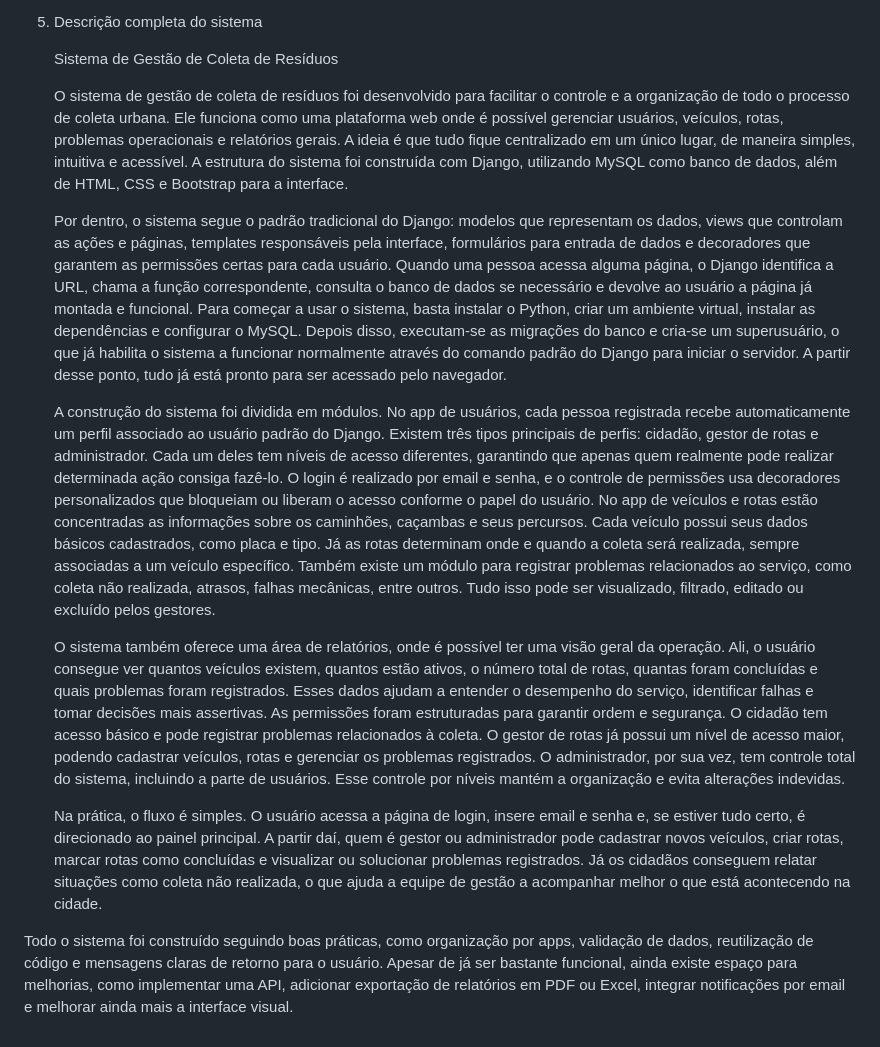
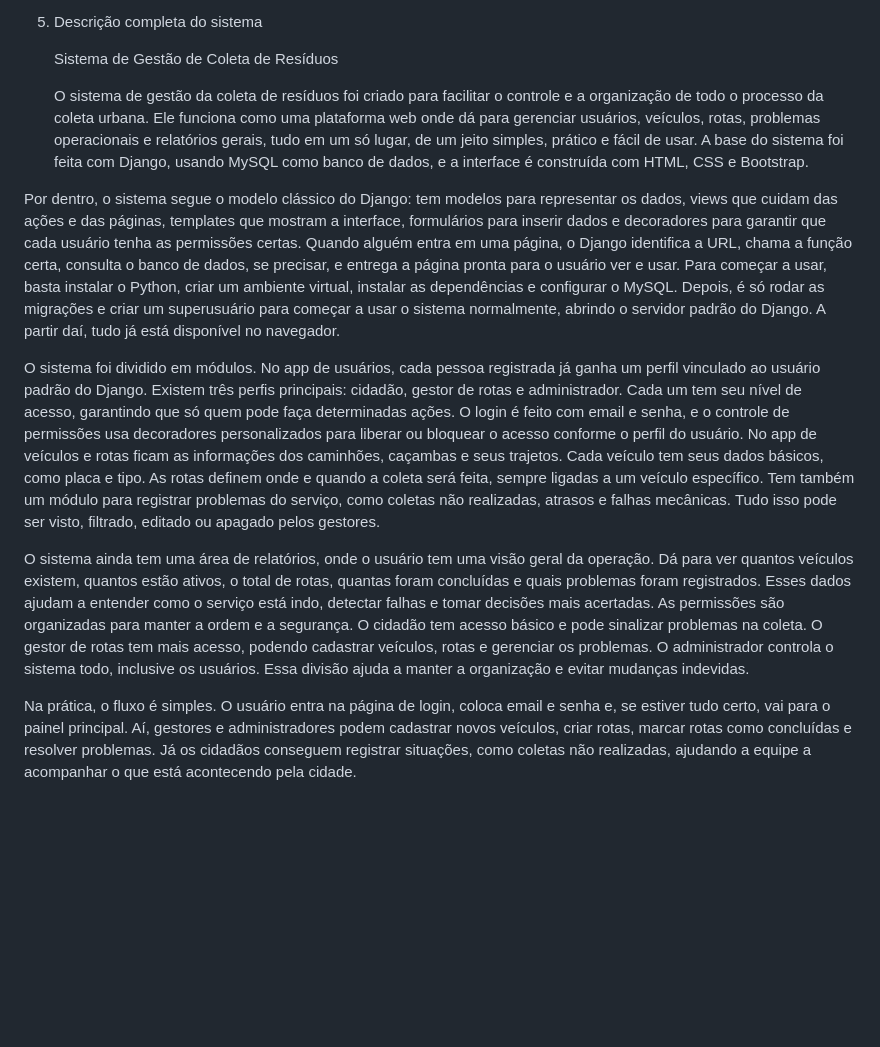
Before and after one commit to AninhaFerrario/https---github.com-AninhaFerrario-Ana, a Markdown page: README.md, the part around the change. Drawn GitHub-style; blank space fills up the shorter version.

```diff
--- a/README.md
+++ b/README.md
@@ -13,15 +13,12 @@ Documentos constando na pasta do projeto
 
    Sistema de Gestão de Coleta de Resíduos
 
-   O sistema de gestão de coleta de resíduos foi desenvolvido para facilitar o controle e a organização de todo o processo de coleta urbana. Ele funciona como uma plataforma web onde é possível gerenciar usuários, veículos, rotas, problemas operacionais e relatórios gerais. A ideia é que tudo fique centralizado em um único lugar, de maneira simples, intuitiva e acessível. A estrutura do sistema foi construída com Django, utilizando MySQL como banco de dados, além de HTML, CSS e Bootstrap para a interface.
+   O sistema de gestão da coleta de resíduos foi criado para facilitar o controle e a organização de todo o processo da coleta urbana. Ele funciona como uma plataforma web onde dá para gerenciar usuários, veículos, rotas, problemas operacionais e relatórios gerais, tudo em um só lugar, de um jeito simples, prático e fácil de usar. A base do sistema foi feita com Django, usando MySQL como banco de dados, e a interface é construída com HTML, CSS e Bootstrap.
 
-   Por dentro, o sistema segue o padrão tradicional do Django: modelos que representam os dados, views que controlam as ações e páginas, templates responsáveis pela interface, formulários para entrada de dados e decoradores que garantem as permissões certas para cada usuário. Quando uma pessoa acessa alguma página, o Django identifica a URL, chama a função correspondente, consulta o banco de dados se necessário e devolve ao usuário a página já montada e funcional. Para começar a usar o sistema, basta instalar o Python, criar um ambiente virtual, instalar as dependências e configurar o MySQL. Depois disso, executam-se as migrações do banco e cria-se um superusuário, o que já habilita o sistema a funcionar normalmente através do comando padrão do Django para iniciar o servidor. A partir desse ponto, tudo já está pronto para ser acessado pelo navegador.
+Por dentro, o sistema segue o modelo clássico do Django: tem modelos para representar os dados, views que cuidam das ações e das páginas, templates que mostram a interface, formulários para inserir dados e decoradores para garantir que cada usuário tenha as permissões certas. Quando alguém entra em uma página, o Django identifica a URL, chama a função certa, consulta o banco de dados, se precisar, e entrega a página pronta para o usuário ver e usar. Para começar a usar, basta instalar o Python, criar um ambiente virtual, instalar as dependências e configurar o MySQL. Depois, é só rodar as migrações e criar um superusuário para começar a usar o sistema normalmente, abrindo o servidor padrão do Django. A partir daí, tudo já está disponível no navegador.
 
-   A construção do sistema foi dividida em módulos. No app de usuários, cada pessoa registrada recebe automaticamente um perfil associado ao usuário padrão do Django. Existem três tipos principais de perfis: cidadão, gestor de rotas e administrador. Cada um deles tem níveis de acesso diferentes, garantindo que apenas quem realmente pode realizar determinada ação consiga fazê-lo. O login é realizado por email e senha, e o controle de permissões usa decoradores personalizados que bloqueiam ou liberam o acesso conforme o papel do usuário.
-   No app de veículos e rotas estão concentradas as informações sobre os caminhões, caçambas e seus percursos. Cada veículo possui seus dados básicos cadastrados, como placa e tipo. Já as rotas determinam onde e quando a coleta será realizada, sempre associadas a um veículo específico. Também existe um módulo para registrar problemas relacionados ao serviço, como coleta não realizada, atrasos, falhas mecânicas, entre outros. Tudo isso pode ser visualizado, filtrado, editado ou excluído pelos gestores.
+O sistema foi dividido em módulos. No app de usuários, cada pessoa registrada já ganha um perfil vinculado ao usuário padrão do Django. Existem três perfis principais: cidadão, gestor de rotas e administrador. Cada um tem seu nível de acesso, garantindo que só quem pode faça determinadas ações. O login é feito com email e senha, e o controle de permissões usa decoradores personalizados para liberar ou bloquear o acesso conforme o perfil do usuário. No app de veículos e rotas ficam as informações dos caminhões, caçambas e seus trajetos. Cada veículo tem seus dados básicos, como placa e tipo. As rotas definem onde e quando a coleta será feita, sempre ligadas a um veículo específico. Tem também um módulo para registrar problemas do serviço, como coletas não realizadas, atrasos e falhas mecânicas. Tudo isso pode ser visto, filtrado, editado ou apagado pelos gestores.
 
-   O sistema também oferece uma área de relatórios, onde é possível ter uma visão geral da operação. Ali, o usuário consegue ver quantos veículos existem, quantos estão ativos, o número total de rotas, quantas foram concluídas e quais problemas foram registrados. Esses dados ajudam a entender o desempenho do serviço, identificar falhas e tomar decisões mais assertivas. As permissões foram estruturadas para garantir ordem e segurança. O cidadão tem acesso básico e pode registrar problemas relacionados à coleta. O gestor de rotas já possui um nível de acesso maior, podendo cadastrar veículos, rotas e gerenciar os problemas registrados. O administrador, por sua vez, tem controle total do sistema, incluindo a parte de usuários. Esse controle por níveis mantém a organização e evita alterações indevidas.
+O sistema ainda tem uma área de relatórios, onde o usuário tem uma visão geral da operação. Dá para ver quantos veículos existem, quantos estão ativos, o total de rotas, quantas foram concluídas e quais problemas foram registrados. Esses dados ajudam a entender como o serviço está indo, detectar falhas e tomar decisões mais acertadas. As permissões são organizadas para manter a ordem e a segurança. O cidadão tem acesso básico e pode sinalizar problemas na coleta. O gestor de rotas tem mais acesso, podendo cadastrar veículos, rotas e gerenciar os problemas. O administrador controla o sistema todo, inclusive os usuários. Essa divisão ajuda a manter a organização e evitar mudanças indevidas.
 
-   Na prática, o fluxo é simples. O usuário acessa a página de login, insere email e senha e, se estiver tudo certo, é direcionado ao painel principal. A partir daí, quem é gestor ou administrador pode cadastrar novos veículos, criar rotas, marcar rotas como concluídas e visualizar ou solucionar problemas registrados. Já os cidadãos conseguem relatar situações como coleta não realizada, o que ajuda a equipe de gestão a acompanhar melhor o que está acontecendo na cidade.
-
-Todo o sistema foi construído seguindo boas práticas, como organização por apps, validação de dados, reutilização de código e mensagens claras de retorno para o usuário. Apesar de já ser bastante funcional, ainda existe espaço para melhorias, como implementar uma API, adicionar exportação de relatórios em PDF ou Excel, integrar notificações por email e melhorar ainda mais a interface visual.
+Na prática, o fluxo é simples. O usuário entra na página de login, coloca email e senha e, se estiver tudo certo, vai para o painel principal. Aí, gestores e administradores podem cadastrar novos veículos, criar rotas, marcar rotas como concluídas e resolver problemas. Já os cidadãos conseguem registrar situações, como coletas não realizadas, ajudando a equipe a acompanhar o que está acontecendo pela cidade.
```
